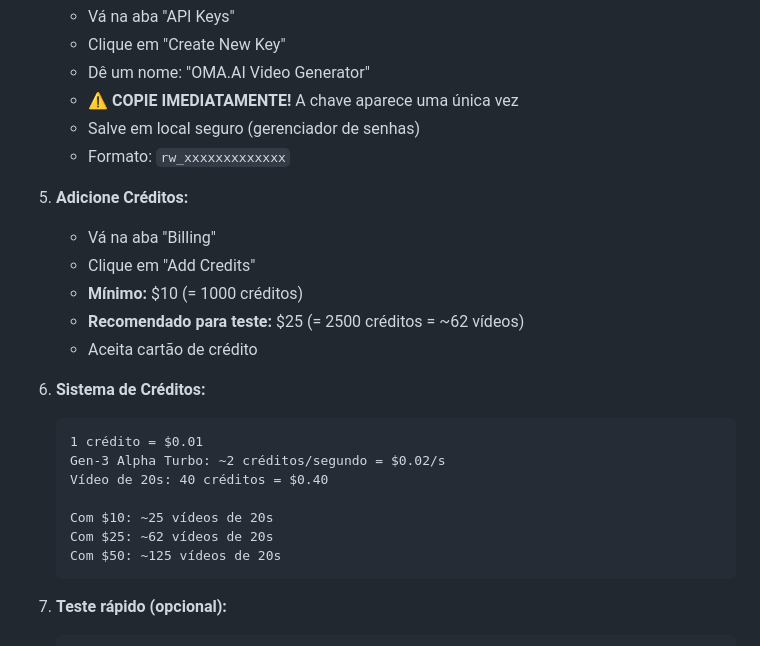
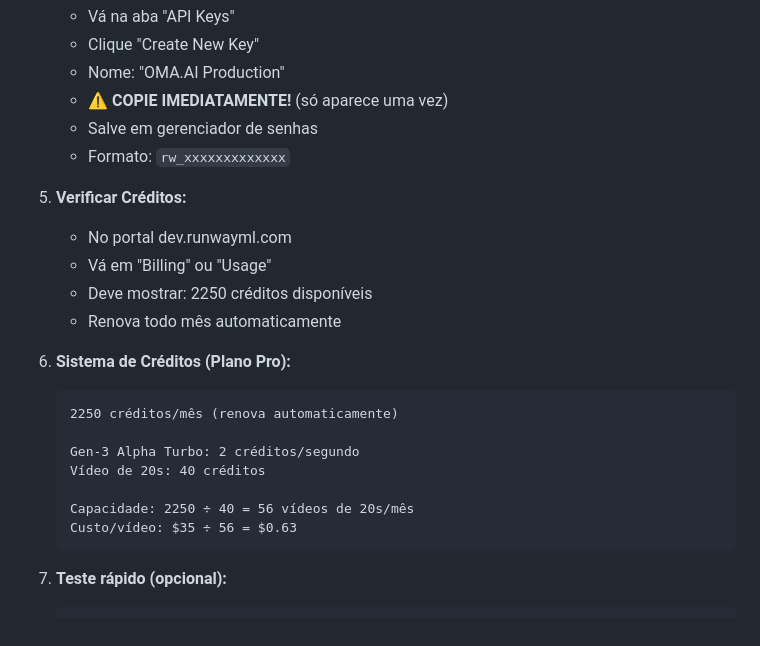
Before and after one commit to Peugcam/OMA.AI, a Markdown page: SETUP_APIS_RUNWAY.md, the part around one of its changes. GitHub-like rendering.

````diff
--- a/SETUP_APIS_RUNWAY.md
+++ b/SETUP_APIS_RUNWAY.md
@@ -54,26 +78,25 @@
    - Vá na aba "API Keys"
-   - Clique em "Create New Key"
-   - Dê um nome: "OMA.AI Video Generator"
-   - **⚠️ COPIE IMEDIATAMENTE!** A chave aparece uma única vez
-   - Salve em local seguro (gerenciador de senhas)
+   - Clique "Create New Key"
+   - Nome: "OMA.AI Production"
+   - **⚠️ COPIE IMEDIATAMENTE!** (só aparece uma vez)
+   - Salve em gerenciador de senhas
    - Formato: `rw_xxxxxxxxxxxxx`
 
-5. **Adicione Créditos:**
-   - Vá na aba "Billing"
-   - Clique em "Add Credits"
-   - **Mínimo:** $10 (= 1000 créditos)
-   - **Recomendado para teste:** $25 (= 2500 créditos = ~62 vídeos)
-   - Aceita cartão de crédito
+5. **Verificar Créditos:**
+   - No portal dev.runwayml.com
+   - Vá em "Billing" ou "Usage"
+   - Deve mostrar: 2250 créditos disponíveis
+   - Renova todo mês automaticamente
 
-6. **Sistema de Créditos:**
+6. **Sistema de Créditos (Plano Pro):**
    ```
-   1 crédito = $0.01
-   Gen-3 Alpha Turbo: ~2 créditos/segundo = $0.02/s
-   Vídeo de 20s: 40 créditos = $0.40
+   2250 créditos/mês (renova automaticamente)
 
-   Com $10: ~25 vídeos de 20s
-   Com $25: ~62 vídeos de 20s
-   Com $50: ~125 vídeos de 20s
+   Gen-3 Alpha Turbo: 2 créditos/segundo
+   Vídeo de 20s: 40 créditos
+
+   Capacidade: 2250 ÷ 40 = 56 vídeos de 20s/mês
+   Custo/vídeo: $35 ÷ 56 = $0.63
    ```
 
 7. **Teste rápido (opcional):**
````
Also changed, not shown: other parts of SETUP_APIS_RUNWAY.md (+44 -20 lines).
